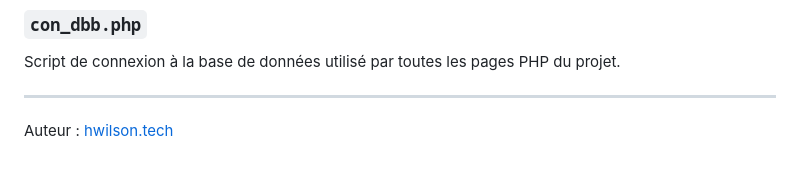
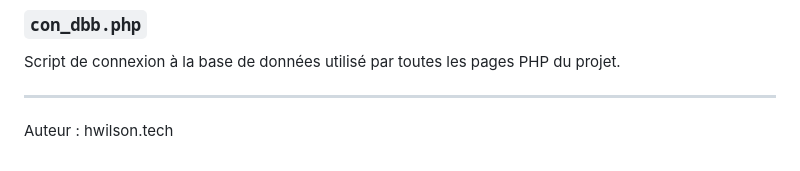
Before and after one commit to Nin-Shinobi/Panier_PHP, a Markdown page: README.md, the part around the change printed below. Rendered like a GitHub page.

```diff
--- a/README.md
+++ b/README.md
@@ -97,4 +99,4 @@ Script de connexion à la base de données utilisé par toutes les pages PHP du
 
 ---
 
-Auteur : [hwilson.tech](https://hwilson.tech)
+Auteur : hwilson.tech
```
Also changed, not shown: other parts of README.md (+2 -0 lines).
